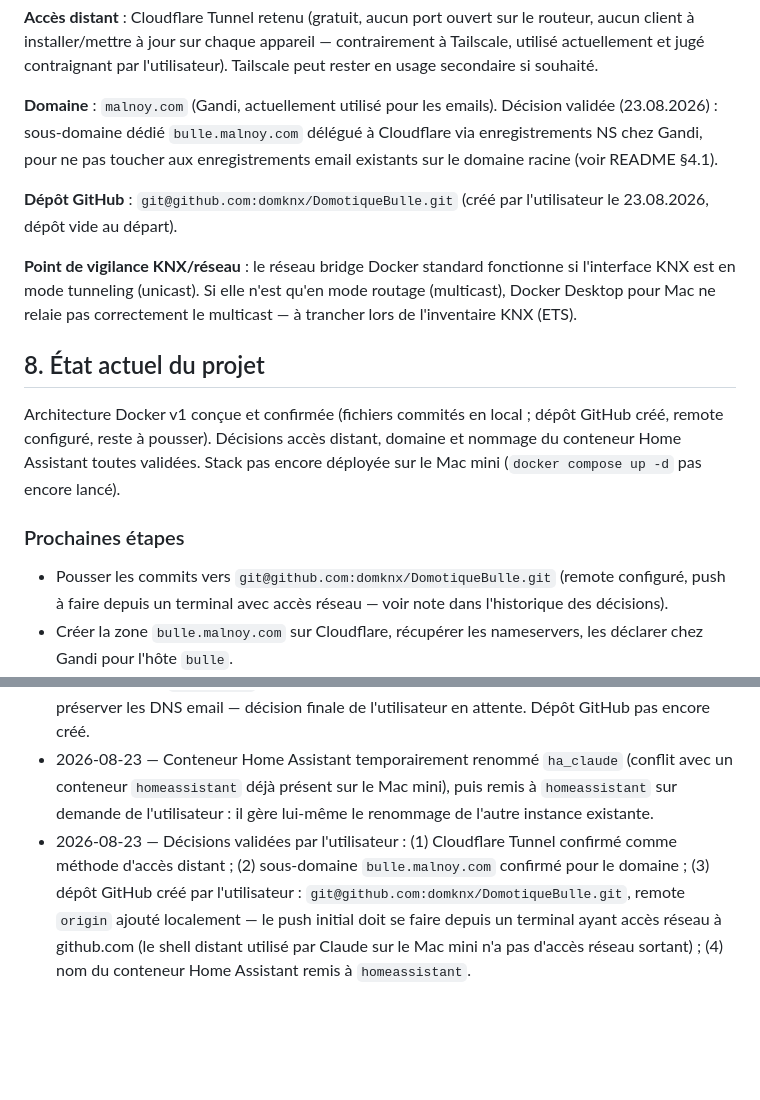
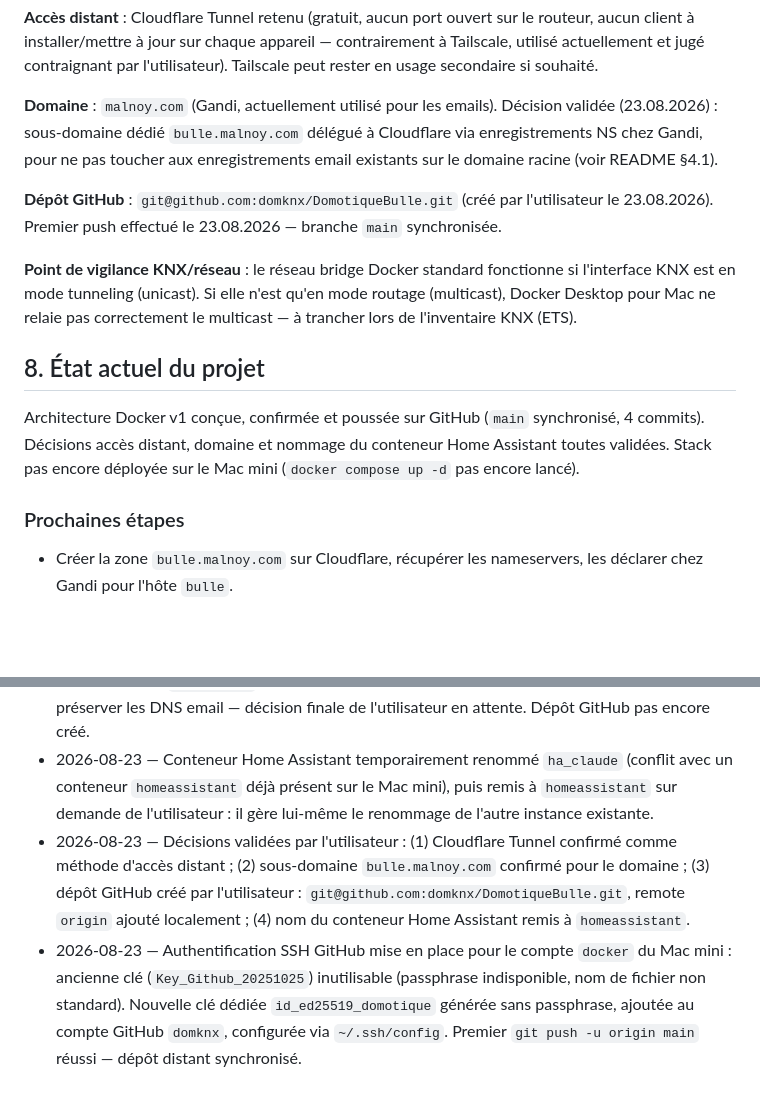
Before and after one commit to domknx/DomotiqueBulle, a Markdown page: CLAUDE.md, 2 parts joined by grey strips. GitHub-like rendering; blank space fills up the shorter version.

Commit message:
Documenter le succès du push GitHub et la mise en place de l'authentification SSH dédiée

```diff
--- a/CLAUDE.md
+++ b/CLAUDE.md
@@ -98,17 +98,16 @@ Services : `homeassistant`, `prometheus`, `victoriametrics`, `grafana`, `cloudfl
 
 **Domaine** : `malnoy.com` (Gandi, actuellement utilisé pour les emails). Décision validée (23.08.2026) : sous-domaine dédié `bulle.malnoy.com` délégué à Cloudflare via enregistrements NS chez Gandi, pour ne pas toucher aux enregistrements email existants sur le domaine racine (voir README §4.1).
 
-**Dépôt GitHub** : `git@github.com:domknx/DomotiqueBulle.git` (créé par l'utilisateur le 23.08.2026, dépôt vide au départ).
+**Dépôt GitHub** : `git@github.com:domknx/DomotiqueBulle.git` (créé par l'utilisateur le 23.08.2026). Premier push effectué le 23.08.2026 — branche `main` synchronisée.
 
 **Point de vigilance KNX/réseau** : le réseau bridge Docker standard fonctionne si l'interface KNX est en mode tunneling (unicast). Si elle n'est qu'en mode routage (multicast), Docker Desktop pour Mac ne relaie pas correctement le multicast — à trancher lors de l'inventaire KNX (ETS).
 
 ## 8. État actuel du projet
 
-Architecture Docker v1 conçue et confirmée (fichiers commités en local ; dépôt GitHub créé, remote configuré, reste à pousser). Décisions accès distant, domaine et nommage du conteneur Home Assistant toutes validées. Stack pas encore déployée sur le Mac mini (`docker compose up -d` pas encore lancé).
+Architecture Docker v1 conçue, confirmée et poussée sur GitHub (`main` synchronisé, 4 commits). Décisions accès distant, domaine et nommage du conteneur Home Assistant toutes validées. Stack pas encore déployée sur le Mac mini (`docker compose up -d` pas encore lancé).
 
 ### Prochaines étapes
 
-- Pousser les commits vers `git@github.com:domknx/DomotiqueBulle.git` (remote configuré, push à faire depuis un terminal avec accès réseau — voir note dans l'historique des décisions).
 - Créer la zone `bulle.malnoy.com` sur Cloudflare, récupérer les nameservers, les déclarer chez Gandi pour l'hôte `bulle`.
 - Créer le tunnel Cloudflare (Zero Trust → Tunnels) et récupérer le `CLOUDFLARE_TUNNEL_TOKEN` (README §4.2).
 - Déployer la stack sur le Mac mini (`docker compose up -d`) et terminer l'onboarding Home Assistant.
@@ -121,4 +120,5 @@ Architecture Docker v1 conçue et confirmée (fichiers commités en local ; dép
 - 2026-08-23 — Création du fichier de contexte initial du projet.
 - 2026-08-23 — Architecture Docker v1 définie : `homeassistant` + `prometheus` + `victoriametrics` + `grafana` + `cloudflared` sur réseau `domotique_net`. Accès distant : Cloudflare Tunnel (remplace Tailscale, gratuit, sans port ouvert ni client à maintenir à jour). Domaine cible : `malnoy.com` (Gandi), avec recommandation de sous-domaine dédié pour préserver les DNS email — décision finale de l'utilisateur en attente. Dépôt GitHub pas encore créé.
 - 2026-08-23 — Conteneur Home Assistant temporairement renommé `ha_claude` (conflit avec un conteneur `homeassistant` déjà présent sur le Mac mini), puis remis à `homeassistant` sur demande de l'utilisateur : il gère lui-même le renommage de l'autre instance existante.
-- 2026-08-23 — Décisions validées par l'utilisateur : (1) Cloudflare Tunnel confirmé comme méthode d'accès distant ; (2) sous-domaine `bulle.malnoy.com` confirmé pour le domaine ; (3) dépôt GitHub créé par l'utilisateur : `git@github.com:domknx/DomotiqueBulle.git`, remote `origin` ajouté localement — le push initial doit se faire depuis un terminal ayant accès réseau à github.com (le shell distant utilisé par Claude sur le Mac mini n'a pas d'accès réseau sortant) ; (4) nom du conteneur Home Assistant remis à `homeassistant`.
+- 2026-08-23 — Décisions validées par l'utilisateur : (1) Cloudflare Tunnel confirmé comme méthode d'accès distant ; (2) sous-domaine `bulle.malnoy.com` confirmé pour le domaine ; (3) dépôt GitHub créé par l'utilisateur : `git@github.com:domknx/DomotiqueBulle.git`, remote `origin` ajouté localement ; (4) nom du conteneur Home Assistant remis à `homeassistant`.
+- 2026-08-23 — Authentification SSH GitHub mise en place pour le compte `docker` du Mac mini : ancienne clé (`Key_Github_20251025`) inutilisable (passphrase indisponible, nom de fichier non standard). Nouvelle clé dédiée `id_ed25519_domotique` générée sans passphrase, ajoutée au compte GitHub `domknx`, configurée via `~/.ssh/config`. Premier `git push -u origin main` réussi — dépôt distant synchronisé.
```
